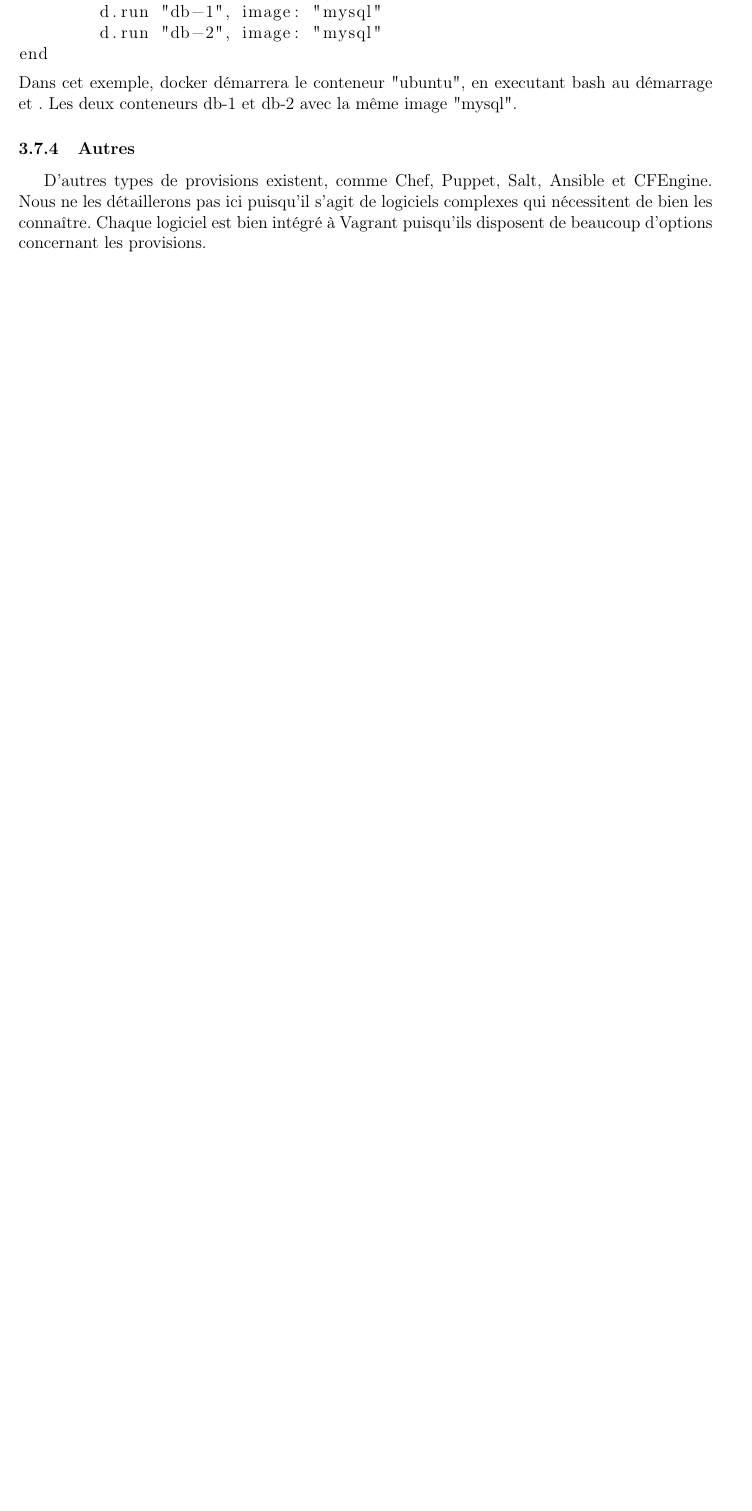
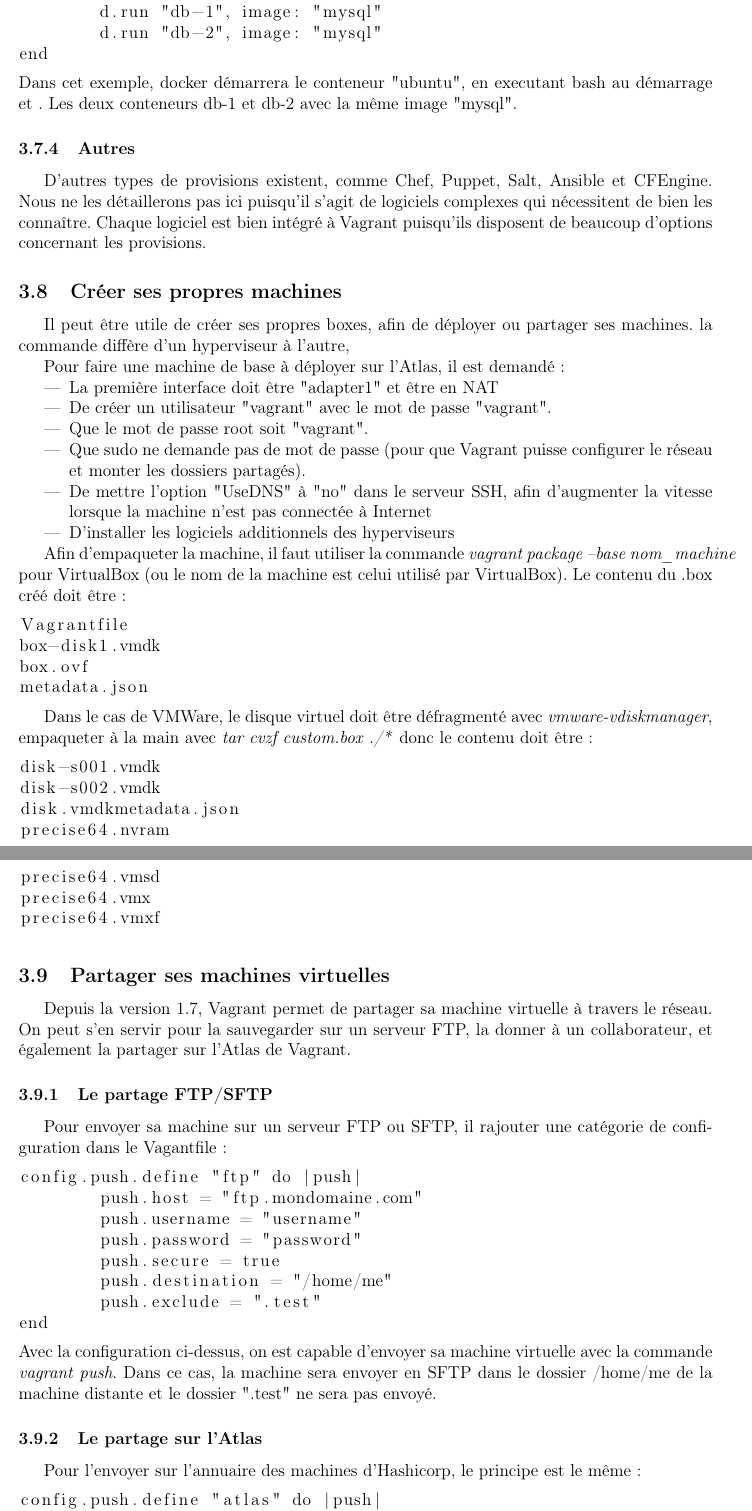
Before and after one commit to mbothorel/expose_technique, a LaTeX document (rapport.tex): part of page 12 of 16 before the commit and two parts of pages 12 and 13 of 18 after it, the two joined at a grey line, cut so that both start at the same text, the shorter picture padded with empty space. Compiled offline with pdfLaTeX.

Commit message:
empaquetage

```diff
--- a/rapport.tex
+++ b/rapport.tex
@@ -339,3 +339,58 @@ Dans cet exemple, docker démarrera le conteneur "ubuntu", en executant bash au
 \subsubsection{Autres}
 
 D'autres types de provisions existent, comme Chef, Puppet, Salt, Ansible et CFEngine. Nous ne les détaillerons pas ici puisqu'il s'agit de logiciels complexes qui nécessitent de bien les connaître. Chaque logiciel est bien intégré à Vagrant puisqu'ils disposent de beaucoup d'options concernant les provisions.
+
+\subsection{Créer ses propres machines}
+Il peut être utile de créer ses propres boxes, afin de déployer ou partager ses machines. la commande diffère d'un hyperviseur à l'autre,
+
+Pour faire une machine de base à déployer sur l'Atlas, il est demandé :
+\begin{itemize}
+	\item{La première interface doit être "adapter1" et être en NAT}
+	\item{De créer un utilisateur "vagrant" avec le mot de passe "vagrant".}
+	\item{Que le mot de passe root soit "vagrant".}
+	\item{Que sudo ne demande pas de mot de passe (pour que Vagrant puisse configurer le réseau et monter les dossiers partagés).}
+	\item{De mettre l'option "UseDNS" à "no" dans le serveur SSH, afin d'augmenter la vitesse lorsque la machine n'est pas connectée à Internet}
+	\item{D'installer les logiciels additionnels des hyperviseurs}
+\end{itemize}
+
+Afin d'empaqueter la machine, il faut utiliser la commande \textit{vagrant package --base nom\_machine} pour VirtualBox (ou le nom de la machine est celui utilisé par VirtualBox). Le contenu du .box créé doit être :
+\begin{lstlisting}
+Vagrantfile
+box-disk1.vmdk
+box.ovf
+metadata.json
+\end{lstlisting}
+
+Dans le cas de VMWare, le disque virtuel doit être défragmenté avec \textit{vmware-vdiskmanager}, empaqueter à la main avec \textit{tar cvzf custom.box ./*} donc le contenu doit être :
+\begin{lstlisting}
+disk-s001.vmdk
+disk-s002.vmdk
+disk.vmdkmetadata.json
+precise64.nvram
+precise64.vmsd
+precise64.vmx
+precise64.vmxf
+\end{lstlisting}
+
+\subsection{Partager ses machines virtuelles}
+Depuis la version 1.7, Vagrant permet de partager sa machine virtuelle à travers le réseau. On peut s'en servir pour la sauvegarder sur un serveur FTP, la donner à un collaborateur, et également la partager sur l'Atlas de Vagrant.
+
+\subsubsection{Le partage FTP/SFTP}
+Pour envoyer sa machine sur un serveur FTP ou SFTP, il rajouter une catégorie de configuration dans le Vagantfile :
+\begin{lstlisting}
+config.push.define "ftp" do |push|
+	push.host = "ftp.mondomaine.com"
+	push.username = "username"
+	push.password = "password"
+	push.secure = true
+	push.destination = "/home/me"
+	push.exclude = ".test"
+end
+\end{lstlisting}
+Avec la configuration ci-dessus, on est capable d'envoyer sa machine virtuelle avec la commande \textit{vagrant push}. Dans ce cas, la machine sera envoyer en SFTP dans le dossier /home/me de la machine distante et le dossier ".test" ne sera pas envoyé.
+
+\subsubsection{Le partage sur l'Atlas}
+Pour l'envoyer sur l'annuaire des machines d'Hashicorp, le principe est le même :
+\begin{lstlisting}
+config.push.define "atlas" do |push|
+  push.app = "mbothorel/debian8"
@@ -341,0 +412 @@ D'autres types de provisions existent, comme Chef, Puppet, Salt, Ansible et CFEn
+\begin{lstlisting}
```
Also changed, not shown: rapport.tex (27 more changed lines).
